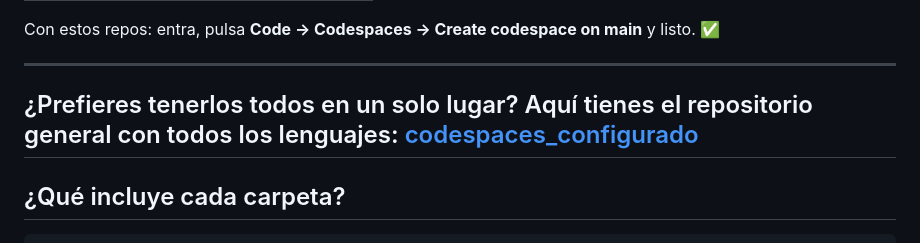
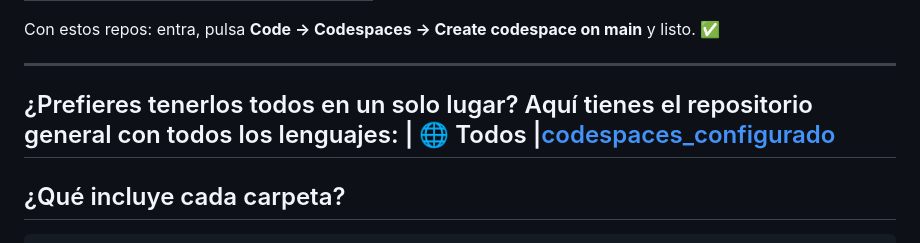
Before and after one commit to EliasUsuario/Codespaces_Extensiones, a Markdown page: README.md, the part around the change. Drawn GitHub-style.

Commit message:
Se añade en README el enlace general

```diff
--- a/README.md
+++ b/README.md
@@ -49,7 +49,8 @@ Si prefieres un acceso directo sin pasos extra, tienes un repositorio individual
 Con estos repos: entra, pulsa **Code → Codespaces → Create codespace on main** y listo. ✅
 
 ---
-¿Prefieres tenerlos todos en un solo lugar? Aquí tienes el repositorio general con todos los lenguajes: [codespaces_configurado](https://github.com/EliasUsuario/Codespaces_Extensiones)
+¿Prefieres tenerlos todos en un solo lugar? Aquí tienes el repositorio general con todos los lenguajes:
+| 🌐 Todos |[codespaces_configurado](https://github.com/EliasUsuario/Codespaces_Extensiones)
 ---
 ## ¿Qué incluye cada carpeta?
 
```
